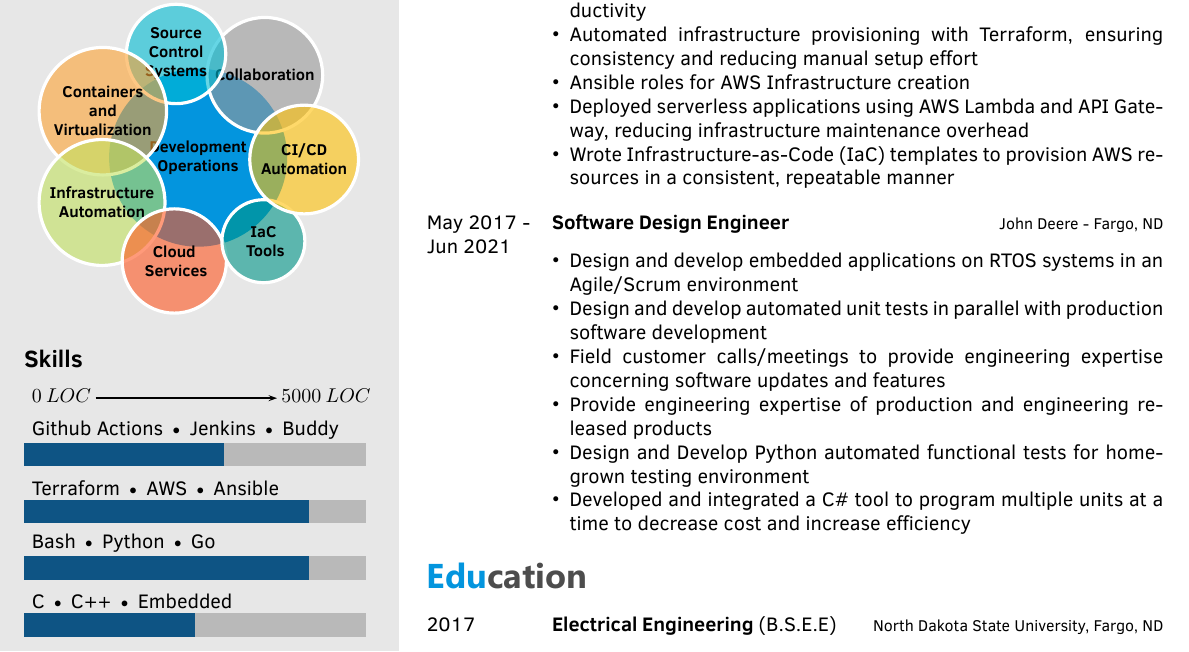
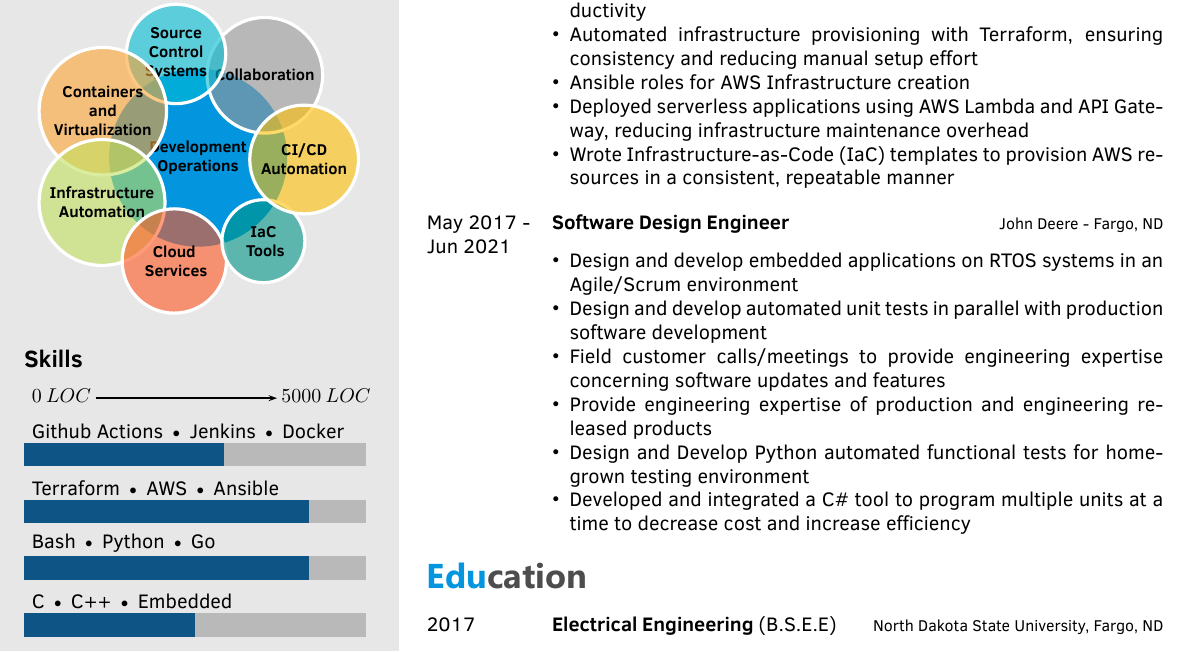
Before and after one commit to dakota-m/resume, a LaTeX document (dakota-martin.tex): part of the page, cut so that both start at the same text. Compiled offline with XeLaTeX.

Commit message:
switching up skills

```diff
--- a/dakota-martin.tex
+++ b/dakota-martin.tex
@@ -31,7 +31,7 @@
 }
 
 % Hard skill bars
-\programming{{C $\textbullet$ C++  $\textbullet$ Embedded / 3}, {Bash $\textbullet$ Python $\textbullet$  Go / 5}, {Terraform $\textbullet$ AWS $\textbullet$ Ansible / 5}, {Github Actions $\textbullet$ Jenkins $\textbullet$ Buddy / 3.5}}
+\programming{{C $\textbullet$ C++  $\textbullet$ Embedded / 3}, {Bash $\textbullet$ Python $\textbullet$  Go / 5}, {Terraform $\textbullet$ AWS $\textbullet$ Ansible / 5}, {Github Actions $\textbullet$ Jenkins $\textbullet$ Docker / 3.5}}
 
 \hardskills{{GitHub $\textbullet$ GitLab $\textbullet$ BitBucket / 5}, {Jenkins $\textbullet$ GitLab Pipelines $\textbullet$ Travis / 4}, {Ansible $\textbullet$ Puppet $\textbullet$ Vagrant / 4}, {Docker $\textbullet$ LXD / 4}, {Swarm $\textbullet$ OpenStack $\textbullet$ Kubernetes / 3.5}, {AWS $\textbullet$ DigitalOcean $\textbullet$ GCloud / 3.5}, {JAMstack (Jekyll) $\textbullet$ LAMP $\textbullet$ Wordpress / 4.5}}
 
```
Also changed, not shown: dakota-martin.pdf.
